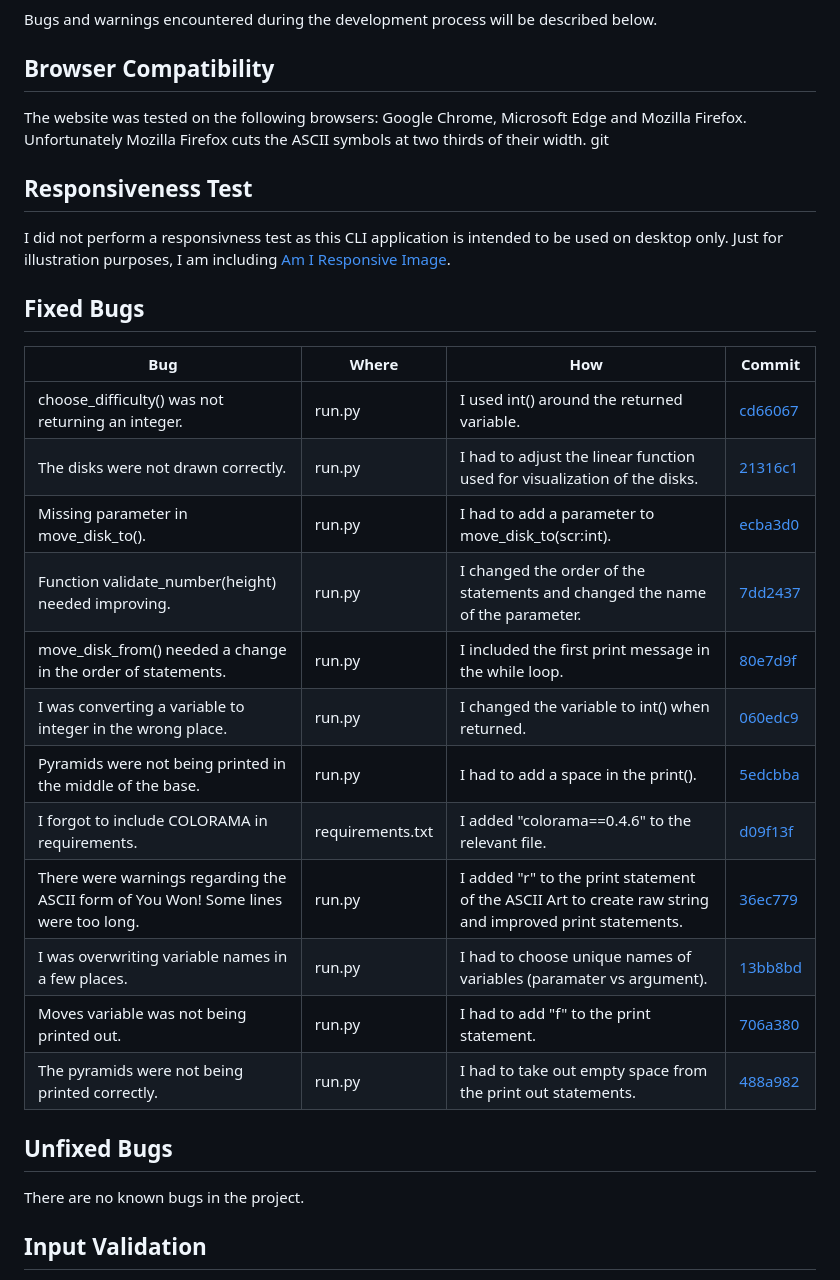
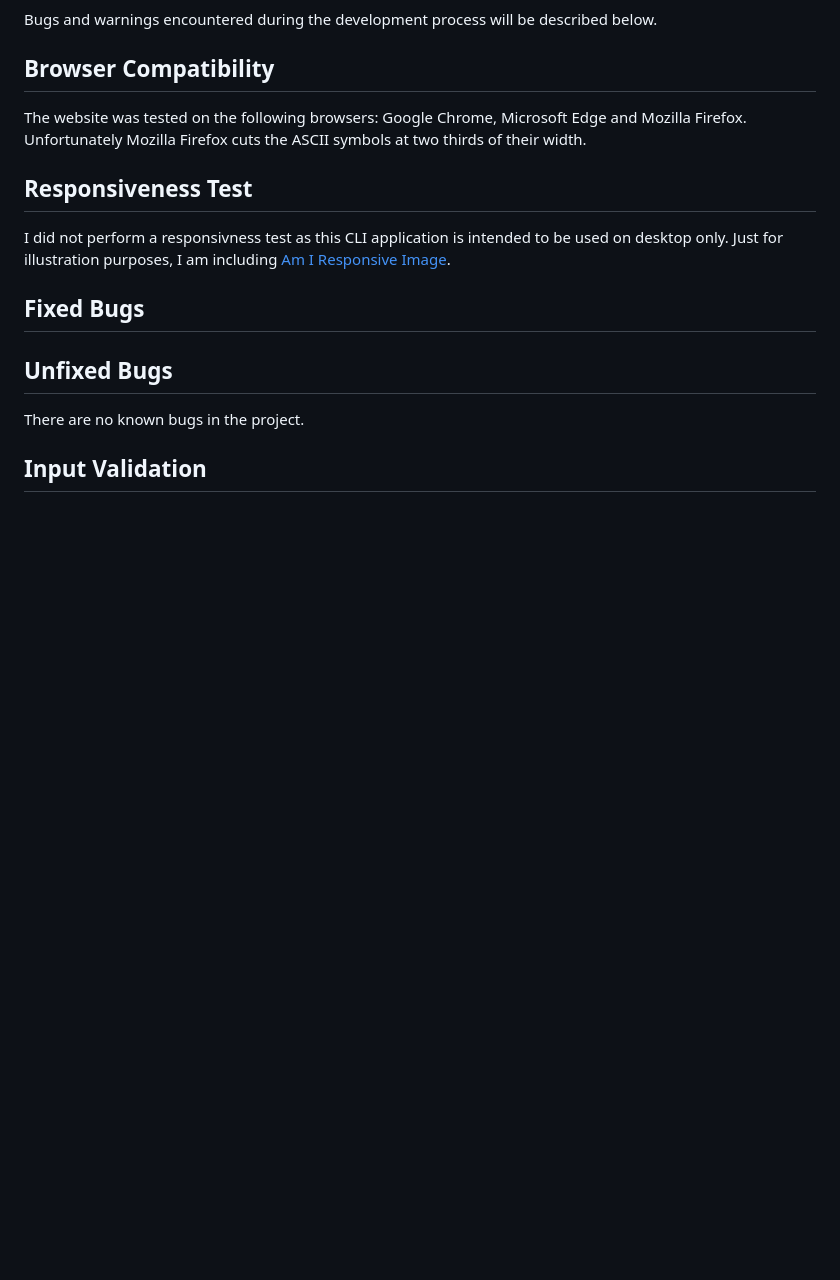
Before and after one commit to CsClown/MemoryGame, a Markdown page: TESTING.md, the part around the change printed below. Rendered like a GitHub page; blank space fills up the shorter version.

Commit message:
formattin adjustments

```diff
--- a/TESTING.md
+++ b/TESTING.md
@@ -10,7 +10,7 @@ Bugs and warnings encountered during the development process will be described b
 
 ## Browser Compatibility
 
-The website was tested on the following browsers: Google Chrome, Microsoft Edge and Mozilla Firefox. Unfortunately Mozilla Firefox cuts the ASCII symbols at two thirds of their width. git
+The website was tested on the following browsers: Google Chrome, Microsoft Edge and Mozilla Firefox. Unfortunately Mozilla Firefox cuts the ASCII symbols at two thirds of their width.
 
 ## Responsiveness Test
 
@@ -18,20 +18,7 @@ I did not perform a responsivness test as this CLI application is intended to be
 
 ## Fixed Bugs
 
-| Bug                                                                                | Where            | How                                                                                                     | Commit                                                                                                  |
-|------------------------------------------------------------------------------------|------------------|---------------------------------------------------------------------------------------------------------|---------------------------------------------------------------------------------------------------------|
-| choose_difficulty() was not returning an integer.                                  | run.py           | I used int() around the returned variable.                                                              | [cd66067](https://github.com/lucia2007/towers-of-hanoi/commit/cd6606731d4da21cfd10e20f487fa75aa53be177) |
-| The disks were not drawn correctly.                                                | run.py           | I had to adjust the linear function used for visualization of the disks.                                | [21316c1](https://github.com/lucia2007/towers-of-hanoi/commit/21316c136c79213bac4c1eaa683efe5d431ccefc) |
-| Missing parameter in move_disk_to().                                               | run.py           | I had to add a parameter to move_disk_to(scr:int).                                                      | [ecba3d0](https://github.com/lucia2007/towers-of-hanoi/commit/ecba3d08f7bf64d73c126f2cd57c2069344818dd) |
-| Function validate_number(height) needed improving.                                 | run.py           | I changed the order of the statements and changed the name of the parameter.                            | [7dd2437](https://github.com/lucia2007/towers-of-hanoi/commit/7dd2437edf72fbf63ed66c63d99e9a5e96d121d7) |
-| move_disk_from() needed a change in the order of statements.                       | run.py           | I included the first print message in the while loop.                                                   | [80e7d9f](https://github.com/lucia2007/towers-of-hanoi/commit/80e7d9f9a260321e6740e1669d2a5c11c288e954) |
-| I was converting a variable to integer in the wrong place.                         | run.py           | I changed the variable to int() when returned.                                                          | [060edc9](https://github.com/lucia2007/towers-of-hanoi/commit/060edc99fa2c11c4017a02b4c50f3971549154d4) |
-| Pyramids were not being printed in the middle of the base.                         | run.py           | I had to add a space in the print().                                                                    | [5edcbba](https://github.com/lucia2007/towers-of-hanoi/commit/5edcbba42d3390ef376543dc5d6bdeb955ddff5b) |
-| I forgot to include COLORAMA in requirements.                                      | requirements.txt | I added "colorama==0.4.6" to the relevant file.                                                         | [d09f13f](https://github.com/lucia2007/towers-of-hanoi/commit/d09f13f18c9ea833ce1bbe40564f3a672d4c183a) |
-| There were warnings regarding the ASCII form of You Won! Some lines were too long. | run.py           | I added "r" to the print statement of the ASCII Art to create raw string and improved print statements. | [36ec779](https://github.com/lucia2007/towers-of-hanoi/commit/36ec7799be58bb8fff5454b2786768de2db2b56a) |
-| I was overwriting variable names in a few places.                                  | run.py           | I had to choose unique names of variables (paramater vs argument).                                      | [13bb8bd](https://github.com/lucia2007/towers-of-hanoi/commit/13bb8bdd1bc33277d3d95764a78eca8bfacdab94) |
-| Moves variable was not being printed out.                                          | run.py           | I had to add "f" to the print statement.                                                                | [706a380](https://github.com/lucia2007/towers-of-hanoi/commit/706a380ca7599e539b98303078503b24c25f2d9e) |
-| The pyramids were not being printed correctly.                                     | run.py           | I had to take out empty space from the print out statements.                                            | [488a982](https://github.com/lucia2007/towers-of-hanoi/commit/488a9824f6ae13dd873640a80503bd1aa8b6583c) |
+
 ## Unfixed Bugs
 
 There are no known bugs in the project.
```
Also changed, not shown: other parts of TESTING.md (+1 -1 lines), README.md (+2 -0 lines), assets/readme-images/responsive.png (added), 1 other file.
